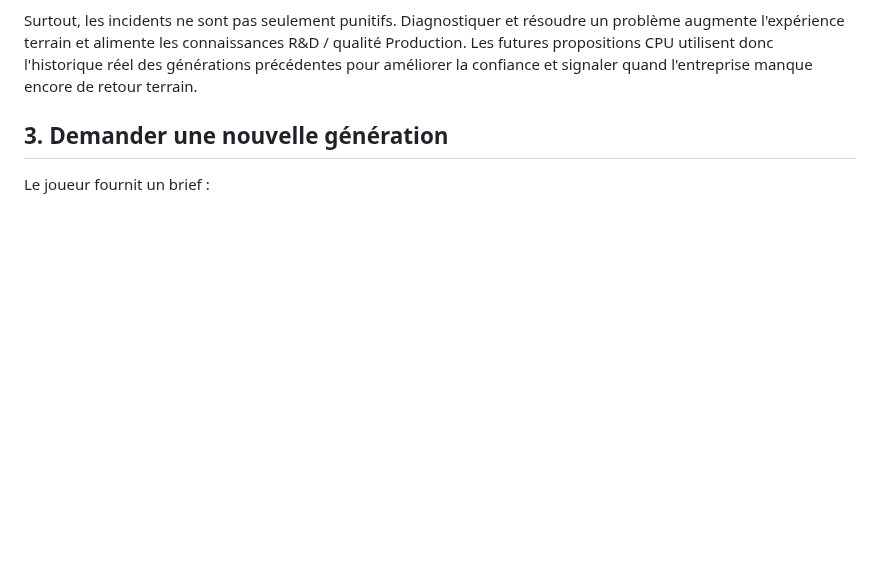
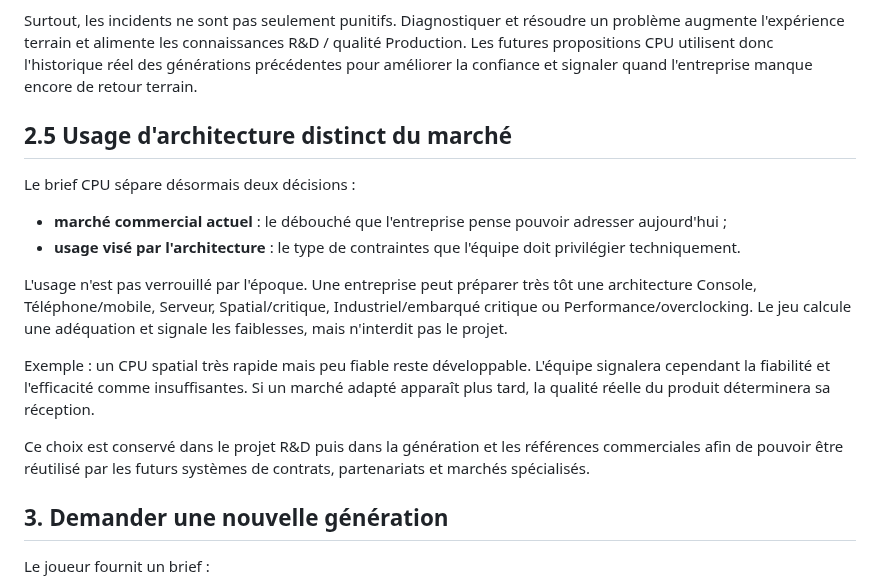
Before and after one commit to vadorus/addonhardwaregame2d, a Markdown page: docs/CPU_VERTICAL_SLICE.md, the part around the change. Drawn GitHub-style; blank space fills up the shorter version.

Commit message:
docs: separate CPU application intent from market target

```diff
--- a/docs/CPU_VERTICAL_SLICE.md
+++ b/docs/CPU_VERTICAL_SLICE.md
@@ -143,6 +143,19 @@ Le dossier possède une gravité, une confiance d'analyse, un volume observé et
 Les correctifs modifient réellement le produit : défauts, fiabilité, efficacité ou capacité selon la cause. Un rappel réduit fortement le risque technique mais peut coûter très cher.
 
 Surtout, les incidents ne sont pas seulement punitifs. Diagnostiquer et résoudre un problème augmente l'expérience terrain et alimente les connaissances R&D / qualité Production. Les futures propositions CPU utilisent donc l'historique réel des générations précédentes pour améliorer la confiance et signaler quand l'entreprise manque encore de retour terrain.
+
+## 2.5 Usage d'architecture distinct du marché
+
+Le brief CPU sépare désormais deux décisions :
+
+- **marché commercial actuel** : le débouché que l'entreprise pense pouvoir adresser aujourd'hui ;
+- **usage visé par l'architecture** : le type de contraintes que l'équipe doit privilégier techniquement.
+
+L'usage n'est pas verrouillé par l'époque. Une entreprise peut préparer très tôt une architecture Console, Téléphone/mobile, Serveur, Spatial/critique, Industriel/embarqué critique ou Performance/overclocking. Le jeu calcule une adéquation et signale les faiblesses, mais n'interdit pas le projet.
+
+Exemple : un CPU spatial très rapide mais peu fiable reste développable. L'équipe signalera cependant la fiabilité et l'efficacité comme insuffisantes. Si un marché adapté apparaît plus tard, la qualité réelle du produit déterminera sa réception.
+
+Ce choix est conservé dans le projet R&D puis dans la génération et les références commerciales afin de pouvoir être réutilisé par les futurs systèmes de contrats, partenariats et marchés spécialisés.
 
 ## 3. Demander une nouvelle génération
 
```
